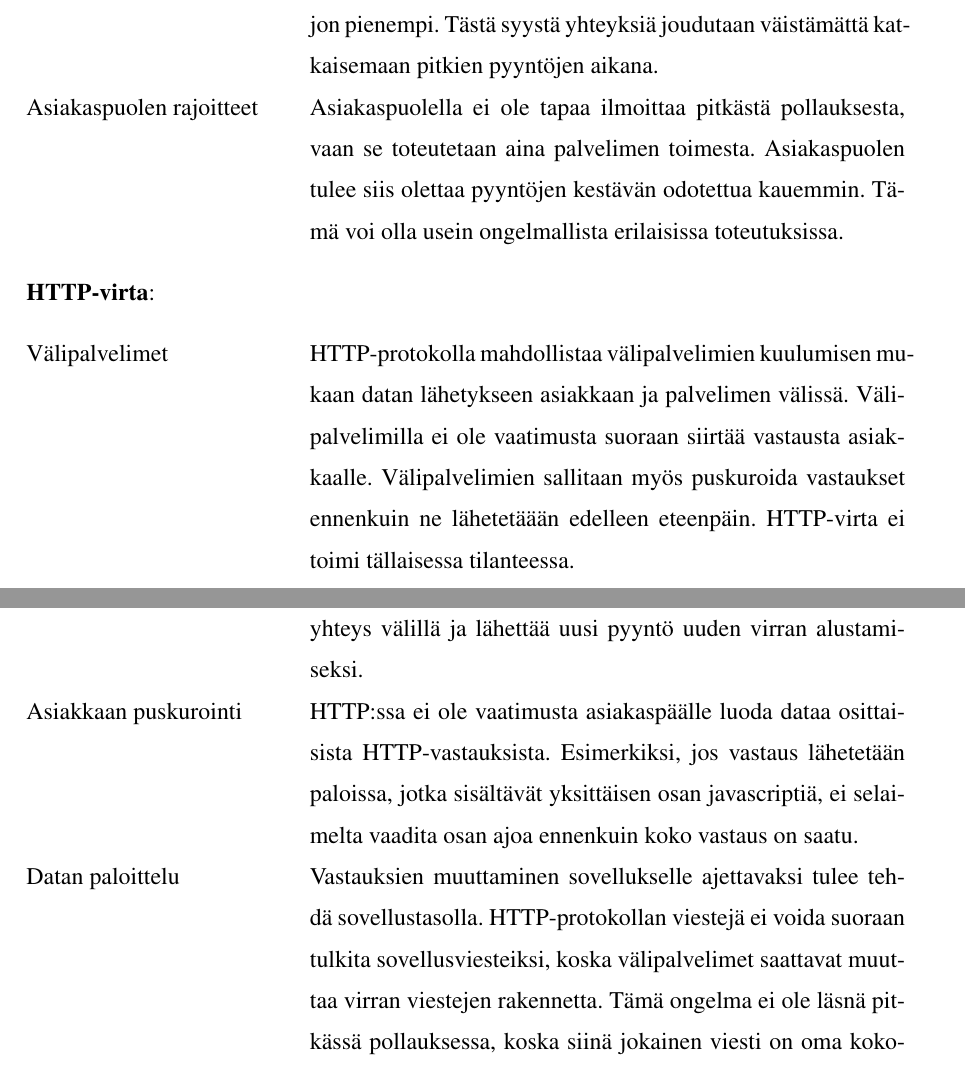
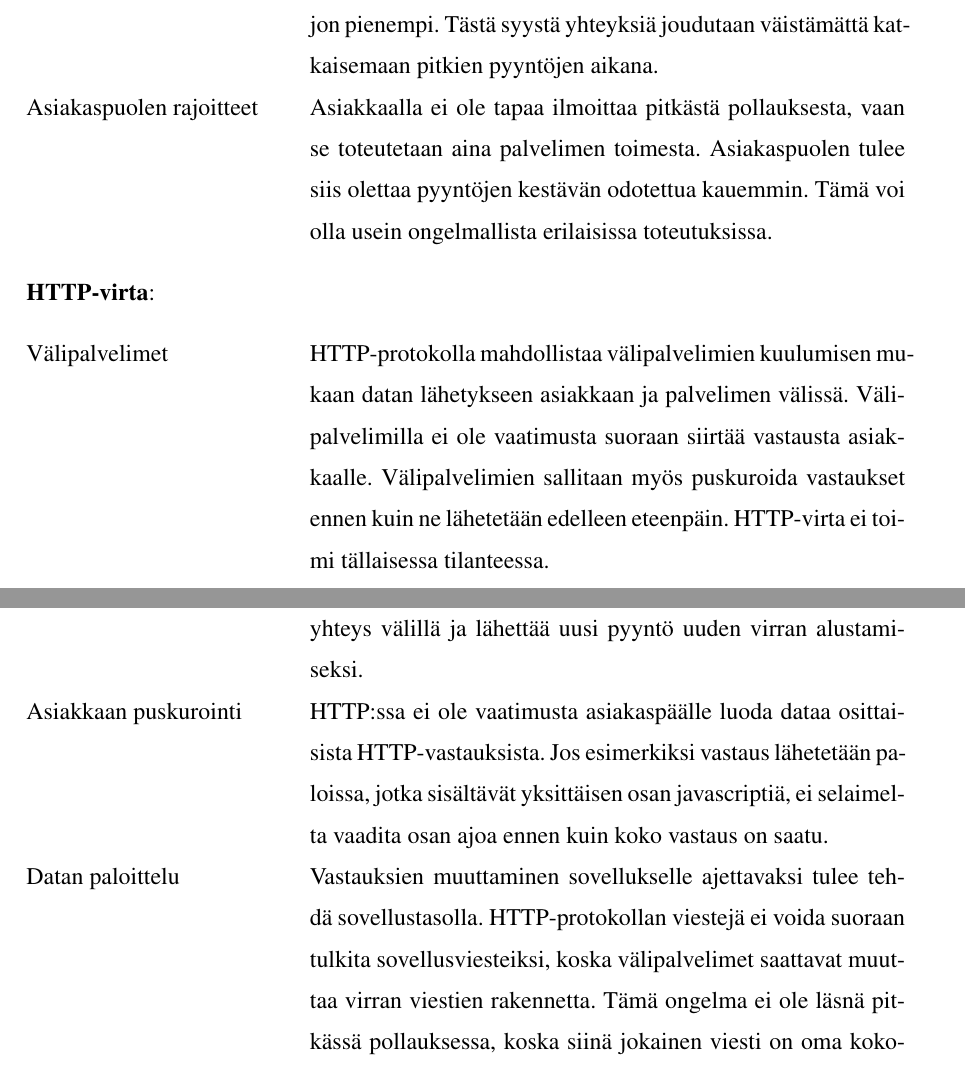
Before and after one commit to tojuhaka/master-thesis, a LaTeX thesis (thesis.tex): two parts of pages 37 and 38 of 82, joined at a grey line, cut so that both start at the same text. Compiled offline with pdfLaTeX.

Commit message:
grammar fixes

```diff
--- a/thesis.tex
+++ b/thesis.tex
@@ -491,20 +489,20 @@ JATKA OIKOLUKUA!
 \textbf{Pitkä pollaus}:
 \begin{desclist}
-\item[Otsikoiden  kuormitus] Jokainen pyyntö on kokonainen HTTP-viesti ja sisältää kaiken datan otsikoita myöten. Tästä syystä lyhyissäkin viesteissä siirrettävät datamäärät ovat isoja, jotka johtavat verkon kuormitukseen.
+\item[Otsikoiden kuormitus] Jokainen pyyntö on kokonainen HTTP-viesti ja sisältää kaiken datan otsikoita myöten. Tästä syystä lyhyissäkin viesteissä siirrettävät datamäärät ovat isoja, jotka johtavat verkon kuormitukseen.
 \item[Maksimaalinen viive] Kun pyyntö on lähetetty asiakkaalle, tulee palvelimen odottaa seuraava pyyntöä ennen kuin voidaan lähettää seuraavaa viesti. Tämä johtaa lukuisiin ajallisesti pidempiin viesteihin.
 \item[Yhteyksien luonti] Yhteyksiä joudutaan sulkemaan ja availemaan useasti
 \item[Resurssien jakaminen] Käyttöjärjestelmät sekä sovellukset pyrkivät pitämään TCP-yhteyksien resurssit minimaalisina. Tästä syystä vastaan tulee erilaisia rajoituksia palvelimien yhteyksien hallinnassa.
 \item[Yhteyksien heikentäminen] Suuressa kuormassa toimiva asiakas ja palvelin pyrkivät alentamaan tehokkuutta viestin hitauden kustannuksella.
 \item[Aikakatkaisut] Jokaiselle pyynnölle muodostetaan aikaraja, jolloin yhteys katkaistaan. Tämä raja asetetaan usein hyvin korkealle. Useissa selaimissa on kuitenkin asetettu normaaliksi rajaksi 300 sekunttia ja verkkojen infrarstruktuurissa aikaraja on usein paljon pienempi. Tästä syystä yhteyksiä joudutaan väistämättä katkaisemaan pitkien pyyntöjen aikana.
-\item[Asiakaspuolen rajoitteet] Asiakaspuolella ei ole tapaa ilmoittaa pitkästä pollauksesta, vaan se toteutetaan aina palvelimen toimesta. Asiakaspuolen tulee siis olettaa pyyntöjen kestävän odotettua kauemmin. Tämä voi olla usein ongelmallista erilaisissa toteutuksissa.
+\item[Asiakaspuolen rajoitteet] Asiakkaalla ei ole tapaa ilmoittaa pitkästä pollauksesta, vaan se toteutetaan aina palvelimen toimesta. Asiakaspuolen tulee siis olettaa pyyntöjen kestävän odotettua kauemmin. Tämä voi olla usein ongelmallista erilaisissa toteutuksissa.
 \end{desclist}
 
 \textbf{HTTP-virta}:
 \begin{desclist}
-\item[Välipalvelimet] HTTP-protokolla mahdollistaa välipalvelimien kuulumisen mukaan datan lähetykseen asiakkaan ja palvelimen välissä. Välipalvelimilla ei ole vaatimusta suoraan siirtää vastausta asiakkaalle. Välipalvelimien sallitaan myös puskuroida vastaukset ennenkuin ne lähetetäään edelleen eteenpäin. HTTP-virta ei toimi tällaisessa tilanteessa.
+\item[Välipalvelimet] HTTP-protokolla mahdollistaa välipalvelimien kuulumisen mukaan datan lähetykseen asiakkaan ja palvelimen välissä. Välipalvelimilla ei ole vaatimusta suoraan siirtää vastausta asiakkaalle. Välipalvelimien sallitaan myös puskuroida vastaukset ennen kuin ne lähetetään edelleen eteenpäin. HTTP-virta ei toimi tällaisessa tilanteessa.
 \item[Maksimaalinen viive] Täydellisessä verkossa, HTTP-virran keskimääräinen ja maksimaalinen viive on yksi siirto verkossa. Todellisuudessa maksimaalinen viive on kuitenkin suurempi johtuen verkon ja selaimien rajoituksista. Selaimien tekniikat, jotka terminoivat HTTP-virran yhteyksiä, ovat usein kytköksissä JavaScript tai DOM (Document Object Model) elementteihin, jotka kasvattavat kokoaan jokaisesta uudesta viestistä. Välttääkseen hallitsemattoman muistin käytön selaimessa, tulee HTTP-virran katkaista yhteys välillä ja lähettää uusi pyyntö uuden virran alustamiseksi.
-\item[Asiakkaan puskurointi] HTTP:ssa ei ole vaatimusta asiakaspäälle luoda dataa osittaisista  HTTP-vastauksista. Esimerkiksi, jos vastaus lähetetään paloissa, jotka sisältävät yksittäisen osan javascriptiä, ei selaimelta vaadita osan ajoa ennenkuin koko vastaus on saatu.
-\item[Datan paloittelu] Vastauksien muuttaminen sovellukselle ajettavaksi tulee tehdä sovellustasolla. HTTP-protokollan viestejä ei voida suoraan tulkita sovellusviesteiksi, koska välipalvelimet saattavat muuttaa virran viestejen rakennetta. Tämä ongelma ei ole läsnä pitkässä pollauksessa, koska siinä jokainen viesti on oma kokonainen HTTP-pyyntö \parencite[s. 2]{long_polling}.
+\item[Asiakkaan puskurointi] HTTP:ssa ei ole vaatimusta asiakaspäälle luoda dataa osittaisista HTTP-vastauksista. Jos esimerkiksi vastaus lähetetään paloissa, jotka sisältävät yksittäisen osan javascriptiä, ei selaimelta vaadita osan ajoa ennen kuin koko vastaus on saatu.
+\item[Datan paloittelu] Vastauksien muuttaminen sovellukselle ajettavaksi tulee tehdä sovellustasolla. HTTP-protokollan viestejä ei voida suoraan tulkita sovellusviesteiksi, koska välipalvelimet saattavat muuttaa virran viestien rakennetta. Tämä ongelma ei ole läsnä pitkässä pollauksessa, koska siinä jokainen viesti on oma kokonainen HTTP-pyyntö \parencite[s. 2]{long_polling}.
 \end{desclist}
 
 Yllä esitetyistä ongelmista johtuen kaksisuuntaista kommunikaatiota HTTP:n päällä ei voi tutkielman kannalta luotettavasti käyttää kaksisuuntaisen kommunikaation toteuttamiseen sen epävarmuuden vuoksi.
```
Also changed, not shown: thesis.tex (4 more changed lines).
